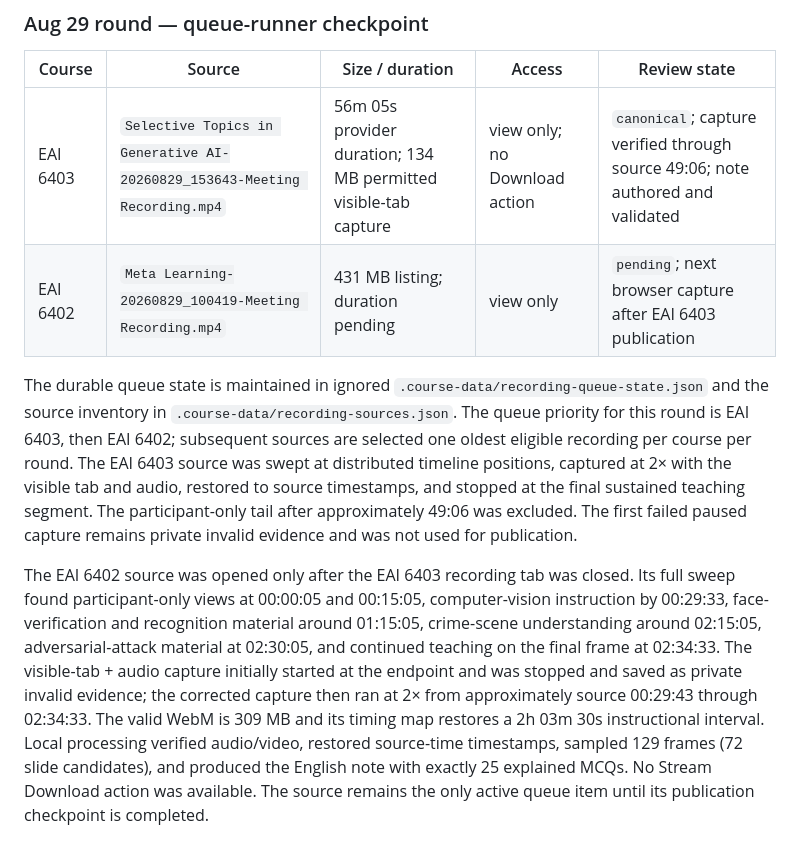
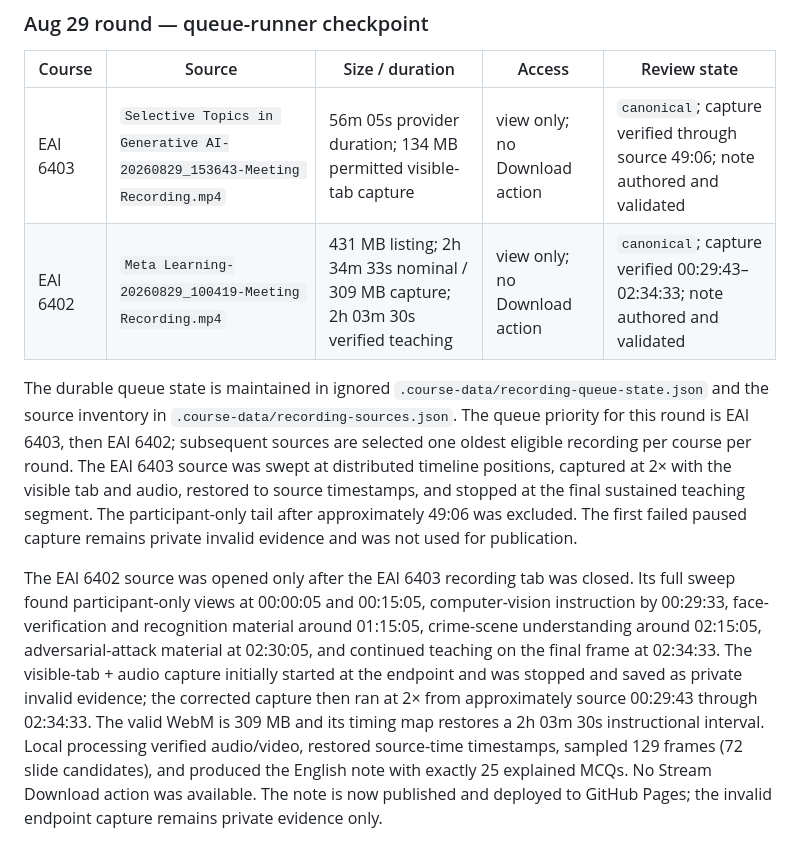
Before and after one commit to hellobanaras/iitp-mtech-aidse, a Markdown page: docs/recording-inventory.md, the part around the change. Drawn GitHub-style.

Commit message:
Record Meta Learning Aug 29 processing evidence

```diff
--- a/docs/recording-inventory.md
+++ b/docs/recording-inventory.md
@@ -168,8 +168,8 @@ The Moodle elective page was also rechecked after restoring the existing Microso
 | Course | Source | Size / duration | Access | Review state |
 | --- | --- | --- | --- | --- |
 | EAI 6403 | `Selective Topics in Generative AI-20260829_153643-Meeting Recording.mp4` | 56m 05s provider duration; 134 MB permitted visible-tab capture | view only; no Download action | `canonical`; capture verified through source 49:06; note authored and validated |
-| EAI 6402 | `Meta Learning-20260829_100419-Meeting Recording.mp4` | 431 MB listing; duration pending | view only | `pending`; next browser capture after EAI 6403 publication |
+| EAI 6402 | `Meta Learning-20260829_100419-Meeting Recording.mp4` | 431 MB listing; 2h 34m 33s nominal / 309 MB capture; 2h 03m 30s verified teaching | view only; no Download action | `canonical`; capture verified 00:29:43–02:34:33; note authored and validated |
 
 The durable queue state is maintained in ignored `.course-data/recording-queue-state.json` and the source inventory in `.course-data/recording-sources.json`. The queue priority for this round is EAI 6403, then EAI 6402; subsequent sources are selected one oldest eligible recording per course per round. The EAI 6403 source was swept at distributed timeline positions, captured at 2× with the visible tab and audio, restored to source timestamps, and stopped at the final sustained teaching segment. The participant-only tail after approximately 49:06 was excluded. The first failed paused capture remains private invalid evidence and was not used for publication.
 
-The EAI 6402 source was opened only after the EAI 6403 recording tab was closed. Its full sweep found participant-only views at 00:00:05 and 00:15:05, computer-vision instruction by 00:29:33, face-verification and recognition material around 01:15:05, crime-scene understanding around 02:15:05, adversarial-attack material at 02:30:05, and continued teaching on the final frame at 02:34:33. The visible-tab + audio capture initially started at the endpoint and was stopped and saved as private invalid evidence; the corrected capture then ran at 2× from approximately source 00:29:43 through 02:34:33. The valid WebM is 309 MB and its timing map restores a 2h 03m 30s instructional interval. Local processing verified audio/video, restored source-time timestamps, sampled 129 frames (72 slide candidates), and produced the English note with exactly 25 explained MCQs. No Stream Download action was available. The source remains the only active queue item until its publication checkpoint is completed.
+The EAI 6402 source was opened only after the EAI 6403 recording tab was closed. Its full sweep found participant-only views at 00:00:05 and 00:15:05, computer-vision instruction by 00:29:33, face-verification and recognition material around 01:15:05, crime-scene understanding around 02:15:05, adversarial-attack material at 02:30:05, and continued teaching on the final frame at 02:34:33. The visible-tab + audio capture initially started at the endpoint and was stopped and saved as private invalid evidence; the corrected capture then ran at 2× from approximately source 00:29:43 through 02:34:33. The valid WebM is 309 MB and its timing map restores a 2h 03m 30s instructional interval. Local processing verified audio/video, restored source-time timestamps, sampled 129 frames (72 slide candidates), and produced the English note with exactly 25 explained MCQs. No Stream Download action was available. The note is now published and deployed to GitHub Pages; the invalid endpoint capture remains private evidence only.
```
